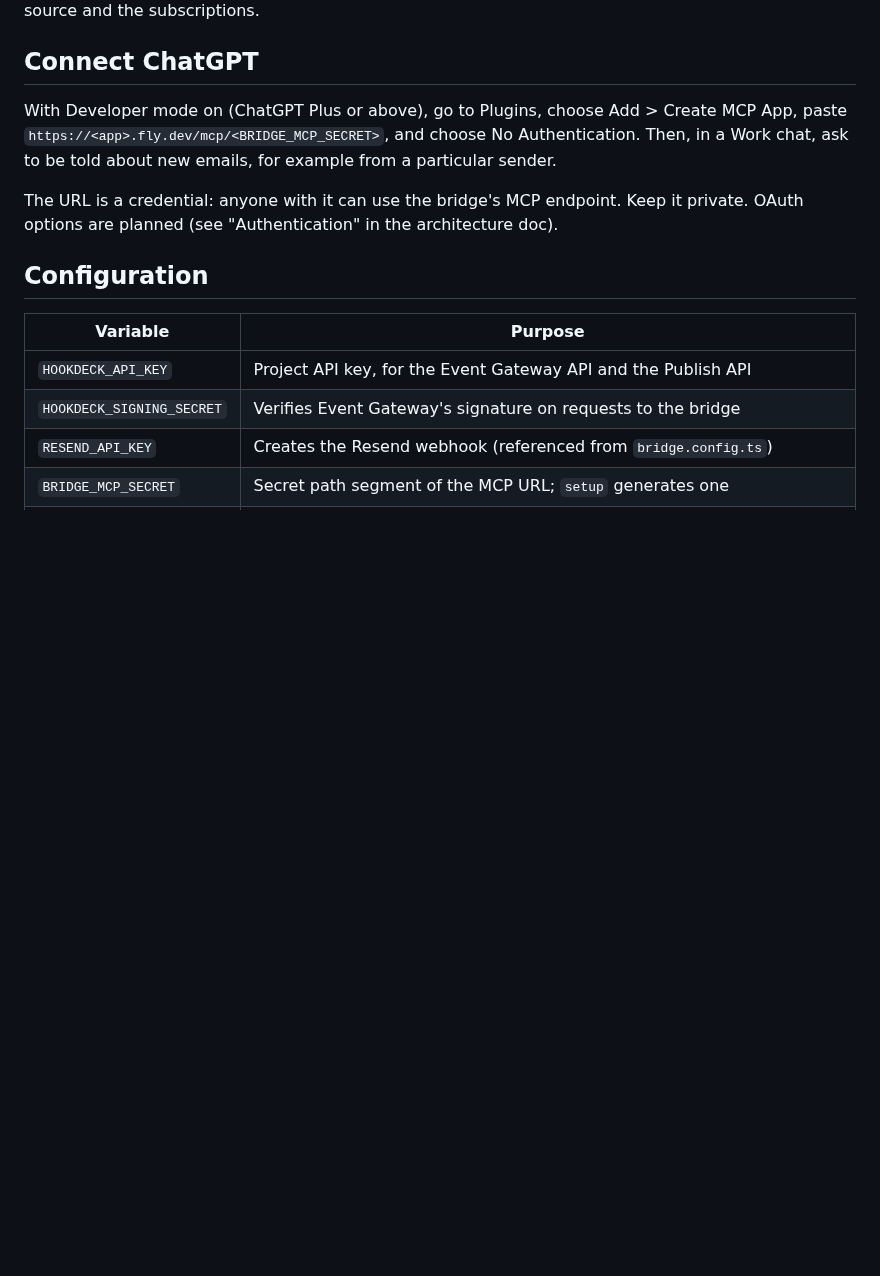
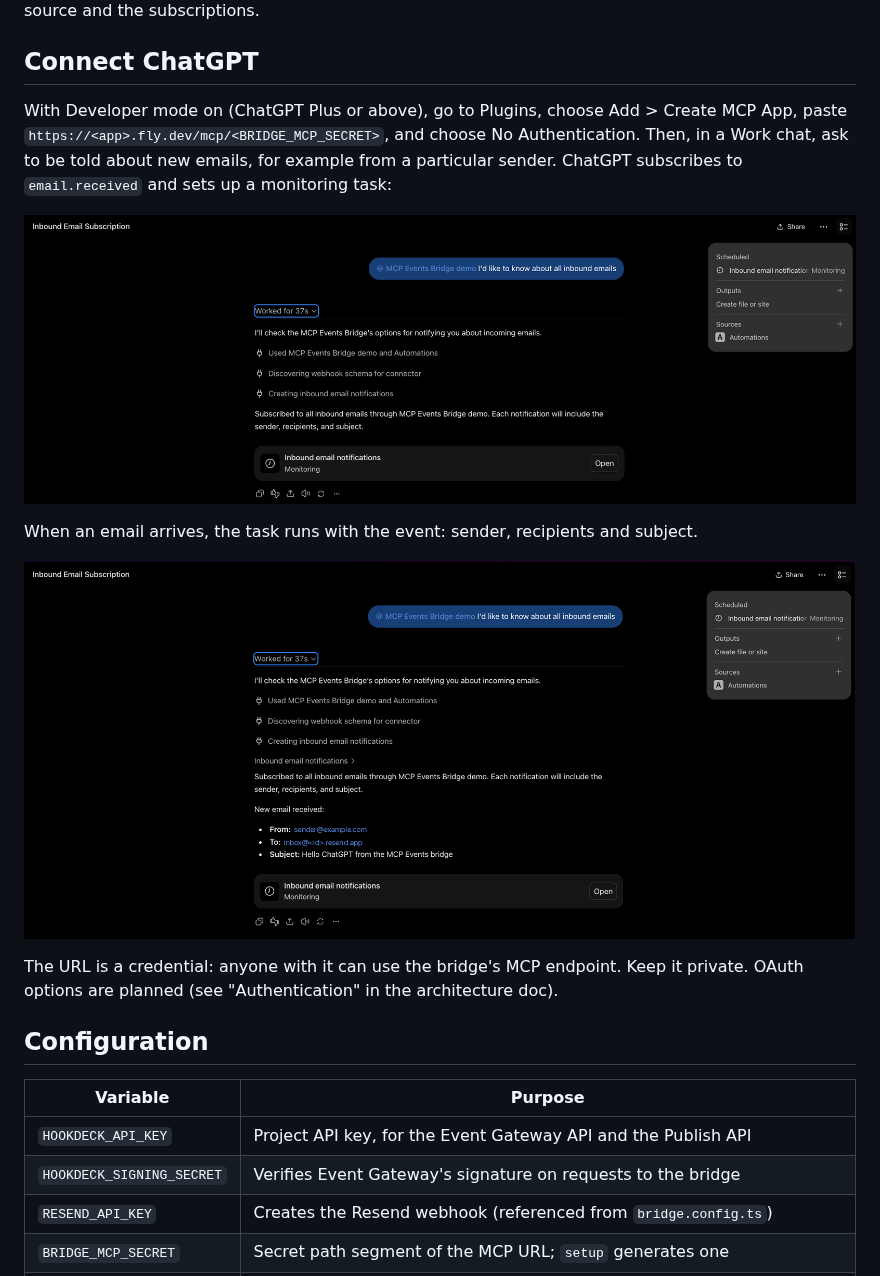
Before and after one commit to hookdeck/mcp-events-bridge, a Markdown page: README.md, the part around the change. GitHub-like rendering; pictures changed too: docs/images/chatgpt-email-event.png (added), docs/images/chatgpt-subscribe.png (added); blank space fills up the shorter version.

Commit message:
docs: ChatGPT screenshots in the README
The email event screenshot has the sender and receiving addresses replaced
with placeholders; the originals are kept in the gitignored internal/.

Co-Authored-By: Claude Opus 5.5 <noreply@anthropic.com>
Claude-Session: https://claude.ai/code/session_01BNkBn46ceCkBJxfESR6XkJ

```diff
--- a/README.md
+++ b/README.md
@@ -93,7 +93,13 @@ Use a separate Hookdeck project for each deployment: deployments in one project
 
 ## Connect ChatGPT
 
-With Developer mode on (ChatGPT Plus or above), go to Plugins, choose Add > Create MCP App, paste `https://<app>.fly.dev/mcp/<BRIDGE_MCP_SECRET>`, and choose No Authentication. Then, in a Work chat, ask to be told about new emails, for example from a particular sender.
+With Developer mode on (ChatGPT Plus or above), go to Plugins, choose Add > Create MCP App, paste `https://<app>.fly.dev/mcp/<BRIDGE_MCP_SECRET>`, and choose No Authentication. Then, in a Work chat, ask to be told about new emails, for example from a particular sender. ChatGPT subscribes to `email.received` and sets up a monitoring task:
+
+![A ChatGPT Work chat: asked to be told about all inbound emails, ChatGPT subscribes through the MCP Events bridge and shows an "Inbound email notifications" task that is Monitoring](docs/images/chatgpt-subscribe.png)
+
+When an email arrives, the task runs with the event: sender, recipients and subject.
+
+![The same chat after an email arrived: "New email received" with the sender, the recipient on the Resend receiving domain, and the subject "Hello ChatGPT from the MCP Events bridge"](docs/images/chatgpt-email-event.png)
 
 The URL is a credential: anyone with it can use the bridge's MCP endpoint. Keep it private. OAuth options are planned (see "Authentication" in the architecture doc).
 
```
